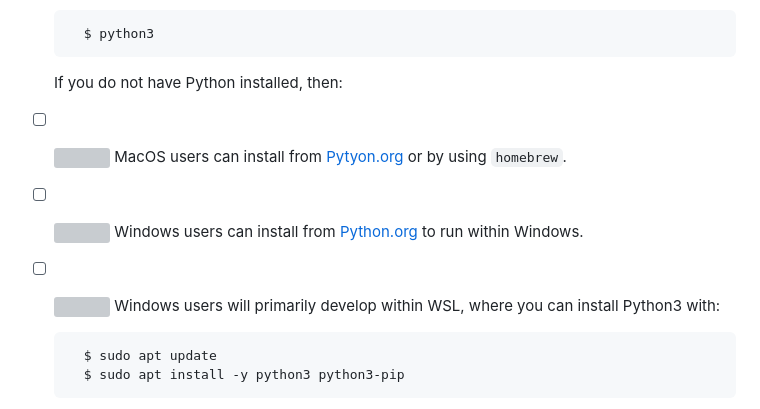
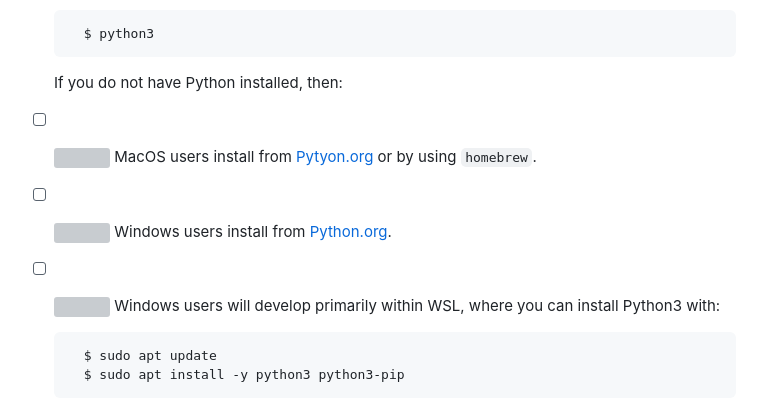
Before and after one commit to UVADS/DS2022, a Markdown page: SETUP.md, the part around the change. Drawn GitHub-style; grey boxes are pictures that could not be loaded.

```diff
--- a/SETUP.md
+++ b/SETUP.md
@@ -29,9 +29,9 @@ Complete the following steps before the first class.
 
     If you do not have Python installed, then:
 
-- [ ] <img src="https://icons.iconarchive.com/icons/martz90/circle/128/apple-2-icon.png" width="24" height="24"> MacOS users can install from [Pytyon.org](https://www.python.org/downloads/) or by using `homebrew`.
-- [ ] <img src="https://icons.iconarchive.com/icons/martz90/circle/128/windows-8-icon.png" width="24" height="24"> Windows users can install from [Python.org](https://www.python.org/downloads/) to run within Windows.
-- [ ] <img src="https://icons.iconarchive.com/icons/martz90/circle/128/windows-8-icon.png" width="24" height="24"> Windows users will primarily develop within WSL, where you can install Python3 with:
+- [ ] <img src="https://icons.iconarchive.com/icons/martz90/circle/128/apple-2-icon.png" width="24" height="24"> MacOS users install from [Pytyon.org](https://www.python.org/downloads/) or by using `homebrew`.
+- [ ] <img src="https://icons.iconarchive.com/icons/martz90/circle/128/windows-8-icon.png" width="24" height="24"> Windows users install from [Python.org](https://www.python.org/downloads/).
+- [ ] <img src="https://icons.iconarchive.com/icons/martz90/circle/128/windows-8-icon.png" width="24" height="24"> Windows users will develop primarily within WSL, where you can install Python3 with:
 
         $ sudo apt update
         $ sudo apt install -y python3 python3-pip
```
